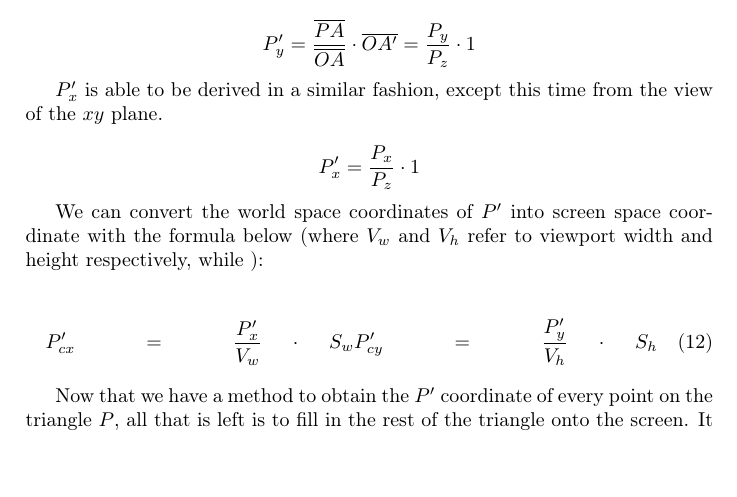
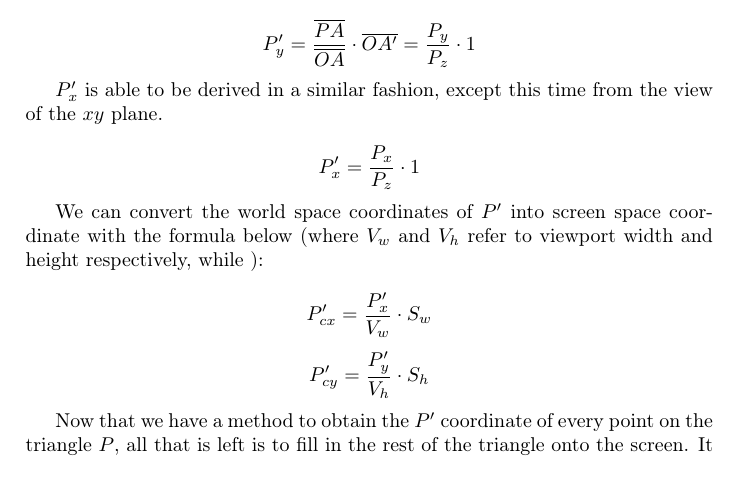
Before and after one commit to Wide0125/Computer-Graphics-Research-Paper, a LaTeX paper (Paper.tex): part of page 18 of 21, cut so that both start at the same text, the shorter picture padded with empty space. Compiled offline with pdfLaTeX.

Commit message:
Update LaTeX formulas in Paper.tex and regenerate associated build artifacts

```diff
--- a/Paper.tex
+++ b/Paper.tex
@@ -419,10 +419,12 @@ $P'_{x}$ is able to be derived in a similar fashion, except this time from the v
 
 We can convert the world space coordinates of $P'$ into screen space coordinate with the formula below (where $V_{w}$ and $V_{h}$ refer to viewport width and height respectively, while ):
 
-\begin{multline}
+\[
     P'_{cx} = \frac{P'_{x}}{V_{w}} \cdot S_{w}
+\]
+\[
     P'_{cy} = \frac{P'_{y}}{V_{h}} \cdot S_{h}
-\end{multline}
+\]
 
 Now that we have a method to obtain the $P'$ coordinate of every point on the triangle $P$, all that is left is to fill in the rest of the triangle onto the screen. It can be noted that straight lines in 3D space remain straight even when projected onto a 2D surface, therefore connecting the three points drawn onto the screen results in the correctly projected triangle.
 
```
Also changed, not shown: Paper.pdf, 3 other files.
